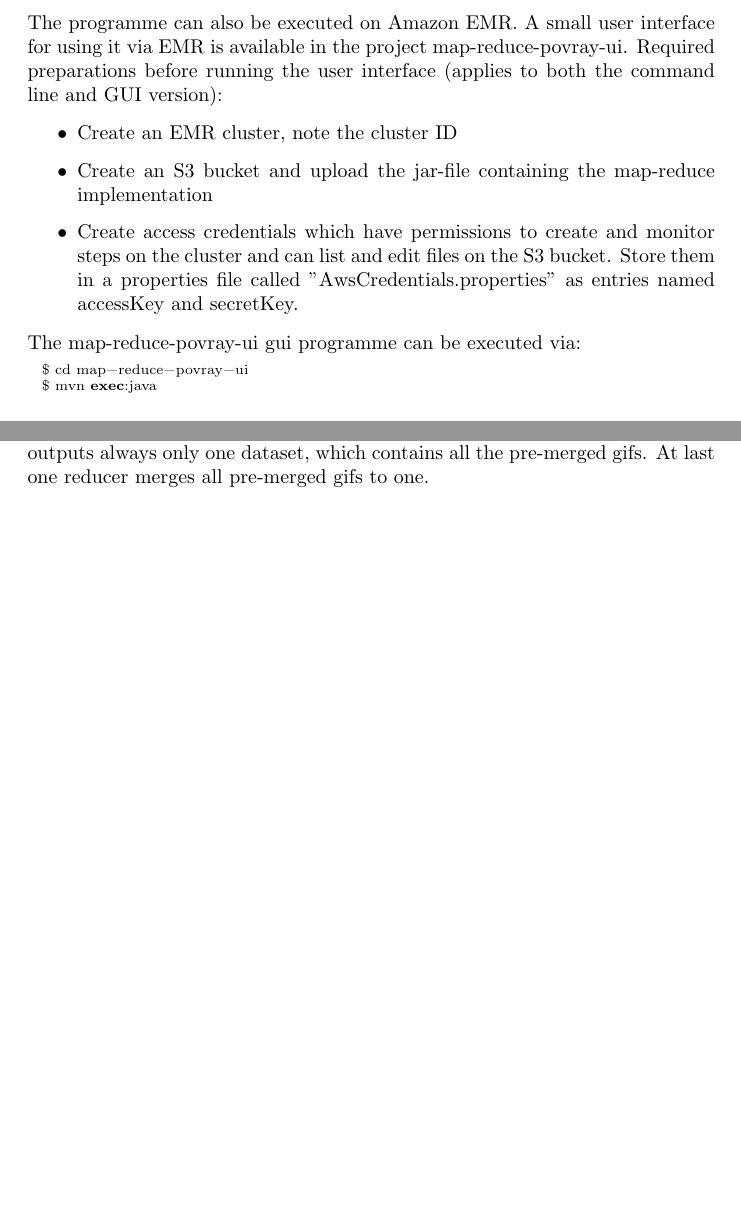
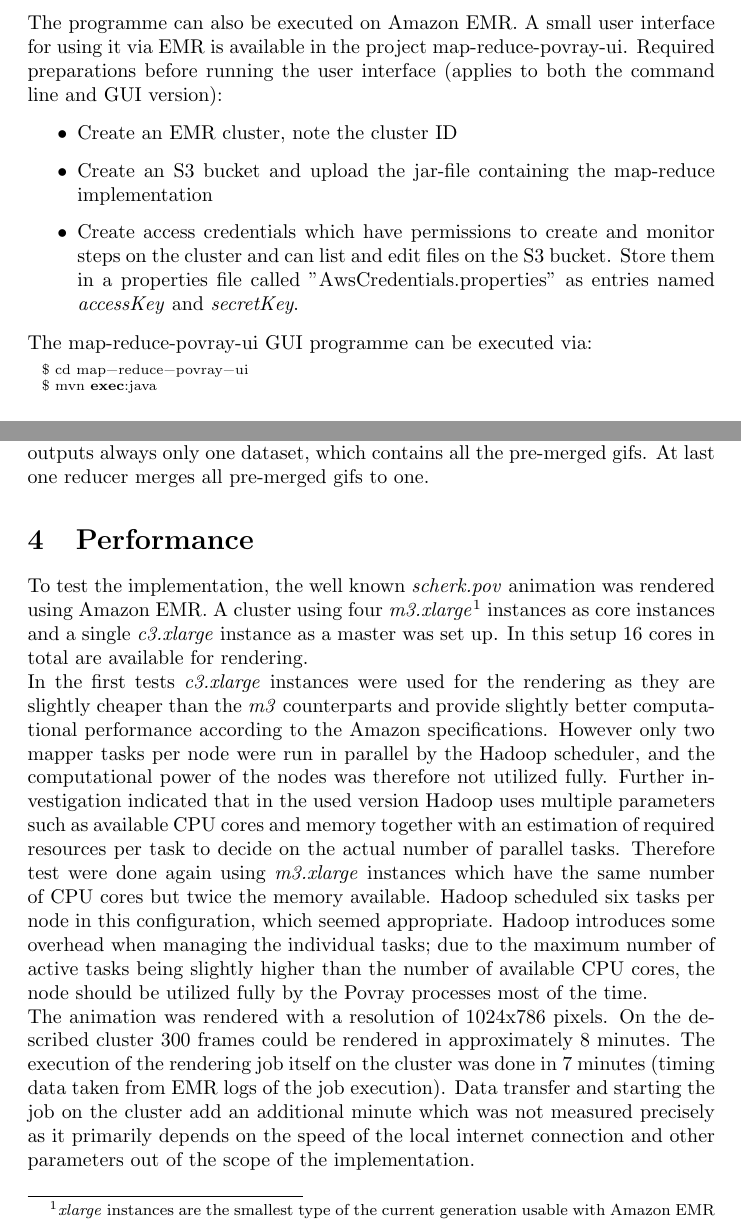
Before and after one commit to YarnSeemannsgarn/University_Innsbruck-Advanced_Distributed_and_Parallel_Systems-Homework_8, a LaTeX document (docs/report/report.tex): two parts of pages 2 and 3 of 3, joined at a grey line, cut so that both start at the same text, the shorter picture padded with empty space. Compiled offline with pdfLaTeX.

Commit message:
add chapter about performance

```diff
--- a/docs/report/report.tex
+++ b/docs/report/report.tex
@@ -114,10 +114,10 @@ The programme can also be executed on Amazon EMR. A small user interface for usi
 \begin{itemize}
 \item Create an EMR cluster, note the cluster ID
 \item Create an S3 bucket and upload the jar-file containing the map-reduce implementation
-\item Create access credentials which have permissions to create and monitor steps on the cluster and can list and edit files on the S3 bucket. Store them in a properties file called "AwsCredentials.properties" as entries named accessKey and secretKey.
+\item Create access credentials which have permissions to create and monitor steps on the cluster and can list and edit files on the S3 bucket. Store them in a properties file called "AwsCredentials.properties" as entries named \emph{accessKey} and \emph{secretKey}.
 \end{itemize}
 
-The map-reduce-povray-ui gui programme can be executed via:
+The map-reduce-povray-ui GUI programme can be executed via:
 
 \begin{lstlisting}[language=bash, deletekeywords={cd}]
   $ cd map-reduce-povray-ui
@@ -156,4 +156,12 @@ The needed pov-file for the mapper processes is attached as a cache file by the
 \subsection{Reducer (\& Combiner)}
 In Hadoop the output of one mapper will first go into one combiner. The combiner works often as a pre-reducer and reduces the output of one mapper. In this programme the combiner and the reducer implementations are the same. The combiner first merges the rendered pictures of one mapper to a gif and outputs them to the shuffler. The shuffler on the other hand outputs all values with the same key to one reducer. Because there is only one key, the shuffler outputs always only one dataset, which contains all the pre-merged gifs. At last one reducer merges all pre-merged gifs to one.
 
+\section{Performance}
+
+To test the implementation, the well known \emph{scherk.pov} animation was rendered using Amazon EMR. A cluster using four \emph{m3.xlarge}\footnote{\emph{xlarge} instances are the smallest type of the current generation usable with Amazon EMR} instances as core instances and a single \emph{c3.xlarge} instance as a master was set up. In this setup 16 cores in total are available for rendering.
+
+In the first tests \emph{c3.xlarge} instances were used for the rendering as they are slightly cheaper than the \emph{m3} counterparts and provide slightly better computational performance according to the Amazon specifications. However only two mapper tasks per node were run in parallel by the Hadoop scheduler, and the computational power of the nodes was therefore not utilized fully. Further investigation indicated that in the used version Hadoop uses multiple parameters such as available CPU cores and memory together with an estimation of required resources per task to decide on the actual number of parallel tasks. Therefore test were done again using \emph{m3.xlarge} instances which have the same number of CPU cores but twice the memory available. Hadoop scheduled six tasks per node in this configuration, which seemed appropriate. Hadoop introduces some overhead when managing the individual tasks; due to the maximum number of active tasks being slightly higher than the number of available CPU cores, the node should be utilized fully by the Povray processes most of the time.
+
+The animation was rendered with a resolution of 1024x786 pixels. On the described cluster 300 frames could be rendered in approximately 8 minutes. The execution of the rendering job itself on the cluster was done in 7 minutes (timing data taken from EMR logs of the job execution). Data transfer and starting the job on the cluster add an additional minute which was not measured precisely as it primarily depends on the speed of the local internet connection and other parameters out of the scope of the implementation.
+
 \end{document}
```
Also changed, not shown: docs/report/report.pdf, docs/report/report.tex (4 more changed lines).
